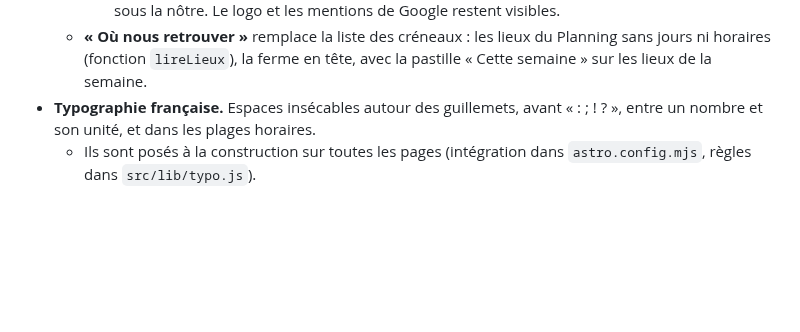
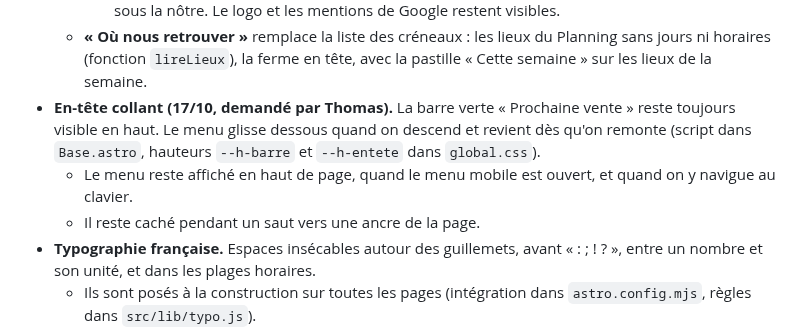
Before and after one commit to thomasbonometti/augrandjardin, a Markdown page: docs/passation.md, the part around the change. GitHub-like rendering; blank space fills up the shorter version.

Commit message:
Passation : en-tête collant
Co-Authored-By: Claude Opus 5.5 <noreply@anthropic.com>
Claude-Session: https://claude.ai/code/session_01PQ2DwSbLtMiRPx923XBt9P

```diff
--- a/docs/passation.md
+++ b/docs/passation.md
@@ -42,6 +42,9 @@ Le site est en ligne sur l'adresse de test **https://agj-site-2026.pages.dev**.
     - L'adresse de la carte est dans `src/data/ferme.js` (`carteGoogle`).
     - Sur ordinateur, le haut de la carte Google est rogné, pour que sa fiche de lieu ne dépasse pas sous la nôtre. Le logo et les mentions de Google restent visibles.
   - **« Où nous retrouver »** remplace la liste des créneaux : les lieux du Planning sans jours ni horaires (fonction `lireLieux`), la ferme en tête, avec la pastille « Cette semaine » sur les lieux de la semaine.
+- **En-tête collant (17/10, demandé par Thomas).** La barre verte « Prochaine vente » reste toujours visible en haut. Le menu glisse dessous quand on descend et revient dès qu'on remonte (script dans `Base.astro`, hauteurs `--h-barre` et `--h-entete` dans `global.css`).
+  - Le menu reste affiché en haut de page, quand le menu mobile est ouvert, et quand on y navigue au clavier.
+  - Il reste caché pendant un saut vers une ancre de la page.
 - **Typographie française.** Espaces insécables autour des guillemets, avant « : ; ! ? », entre un nombre et son unité, et dans les plages horaires.
   - Ils sont posés à la construction sur toutes les pages (intégration dans `astro.config.mjs`, règles dans `src/lib/typo.js`).
   - Les textes écrits par les scripts (commande, formulaires) passent aussi par ces règles.
```
